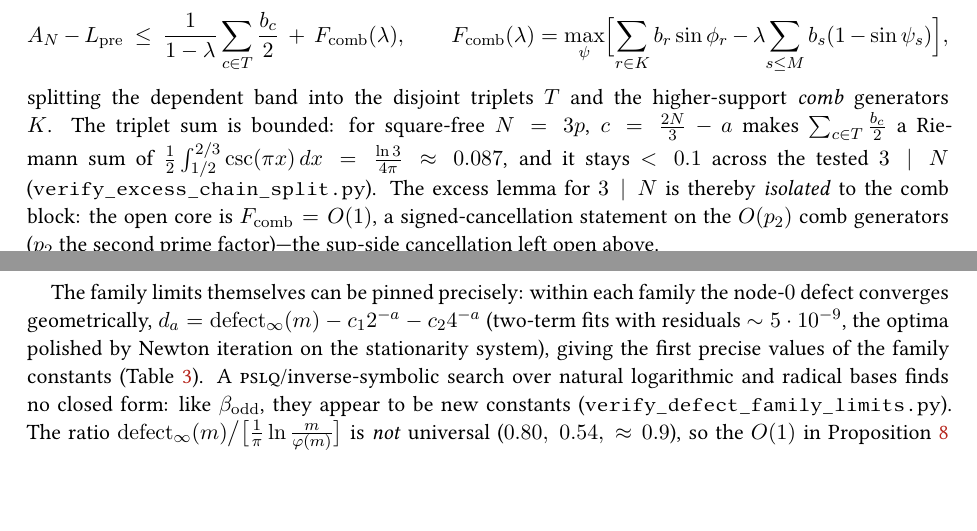
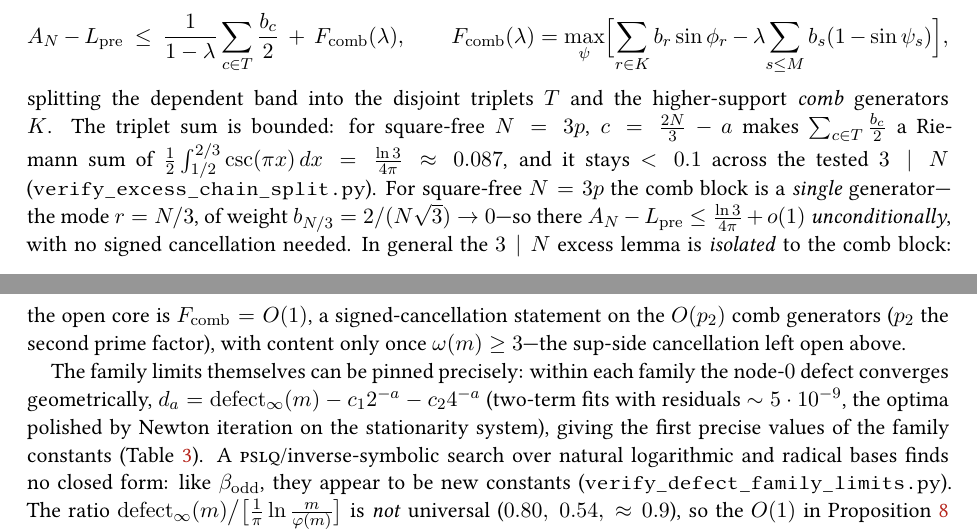
Before and after one commit to ilgrad/large-wave-effect, a LaTeX paper (paper/large-wave-effect.tex, which reads paper/sections/linear.tex): two parts of pages 12 and 13 of 69, joined at a grey line, cut so that both start at the same text, the shorter picture padded with empty space. Compiled offline with pdfLaTeX.

Commit message:
feat(paper): close the excess lemma for square-free N=3p (explicit constant ln3/(4pi))
Refines the chain-split remark: for square-free N=3p the comb block is a SINGLE generator (the mode r=N/3, omega=sqrt3, weight 2/(N sqrt3)->0), so A_N-L_pre <= ln3/(4pi)+o(1) UNCONDITIONALLY -- no signed-cancellation needed (verified to N=111; #K=1 in verify_excess_chain_split.py). The signed-cancellation core (F_comb=O(1) on the O(p2) comb generators) has content only once omega(m)>=3.

```diff
--- a/paper/sections/linear.tex
+++ b/paper/sections/linear.tex
@@ -521,10 +521,12 @@ $\sup(X{+}Y)\le\sup X+\sup Y$ yields the rigorous reduction
 splitting the dependent band into the disjoint triplets $T$ and the higher-support \emph{comb} generators
 $K$. The triplet sum is bounded: for square-free $N=3p$, $c=\tfrac{2N}3-a$ makes $\sum_{c\in T}\tfrac{b_c}2$
 a Riemann sum of $\tfrac12\int_{1/2}^{2/3}\csc(\pi x)\,dx=\tfrac{\ln3}{4\pi}\approx0.087$, and it stays
-$<0.1$ across the tested $3\mid N$ (\texttt{verify\_excess\_chain\_split.py}). The excess lemma for $3\mid N$
-is thereby \emph{isolated} to the comb block: the open core is $F_{\mathrm{comb}}=O(1)$, a
-signed-cancellation statement on the $O(p_2)$ comb generators ($p_2$ the second prime factor)---the sup-side
-cancellation left open above.
+$<0.1$ across the tested $3\mid N$ (\texttt{verify\_excess\_chain\_split.py}). For square-free $N=3p$ the comb
+block is a \emph{single} generator---the mode $r=N/3$, of weight $b_{N/3}=2/(N\sqrt3)\to0$---so there
+$A_N-L_{\mathrm{pre}}\le\tfrac{\ln3}{4\pi}+o(1)$ \emph{unconditionally}, with no signed cancellation needed.
+In general the $3\mid N$ excess lemma is \emph{isolated} to the comb block: the open core is
+$F_{\mathrm{comb}}=O(1)$, a signed-cancellation statement on the $O(p_2)$ comb generators ($p_2$ the second
+prime factor), with content only once $\omega(m)\ge3$---the sup-side cancellation left open above.
 
 The family limits themselves can be pinned precisely: within each family the node-$0$ defect converges
 geometrically, $d_a=\mathrm{defect}_\infty(m)-c_12^{-a}-c_24^{-a}$ (two-term fits with residuals
```
Also changed, not shown: paper/large-wave-effect.pdf.
